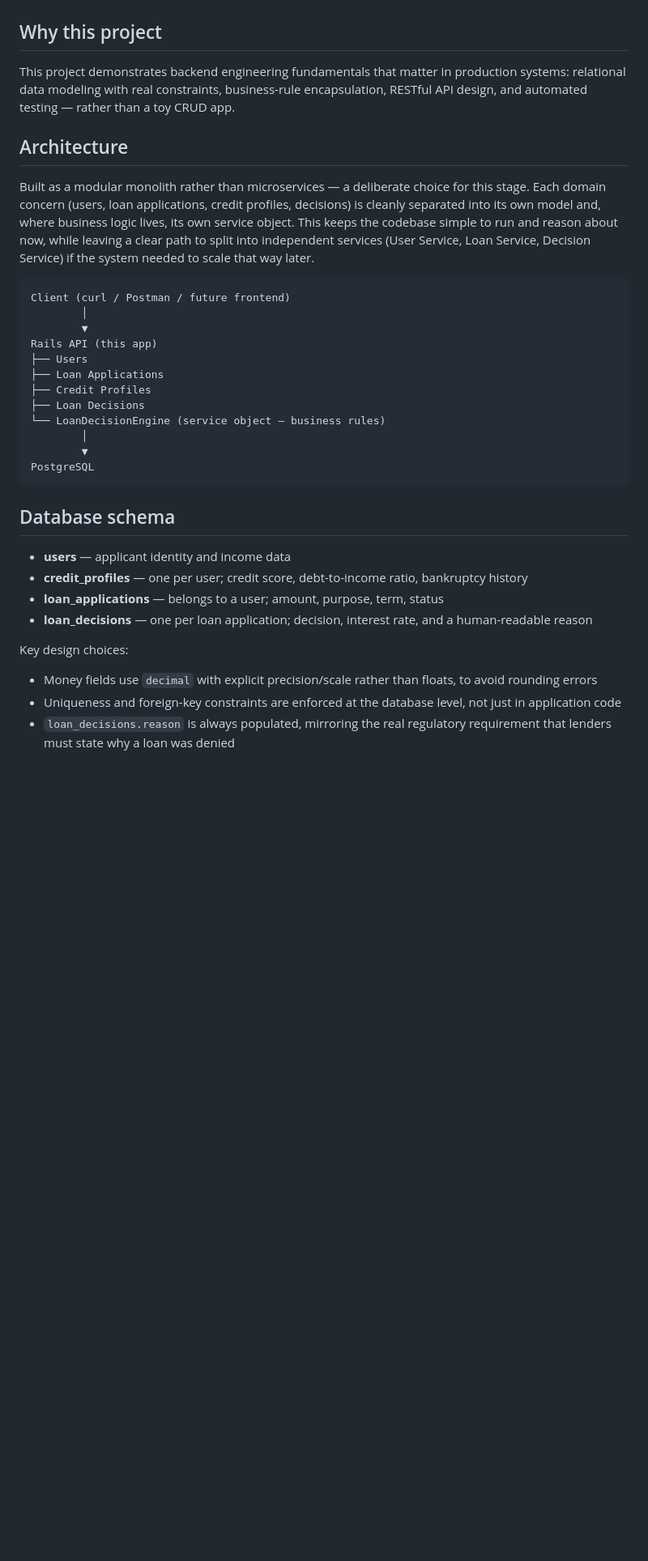
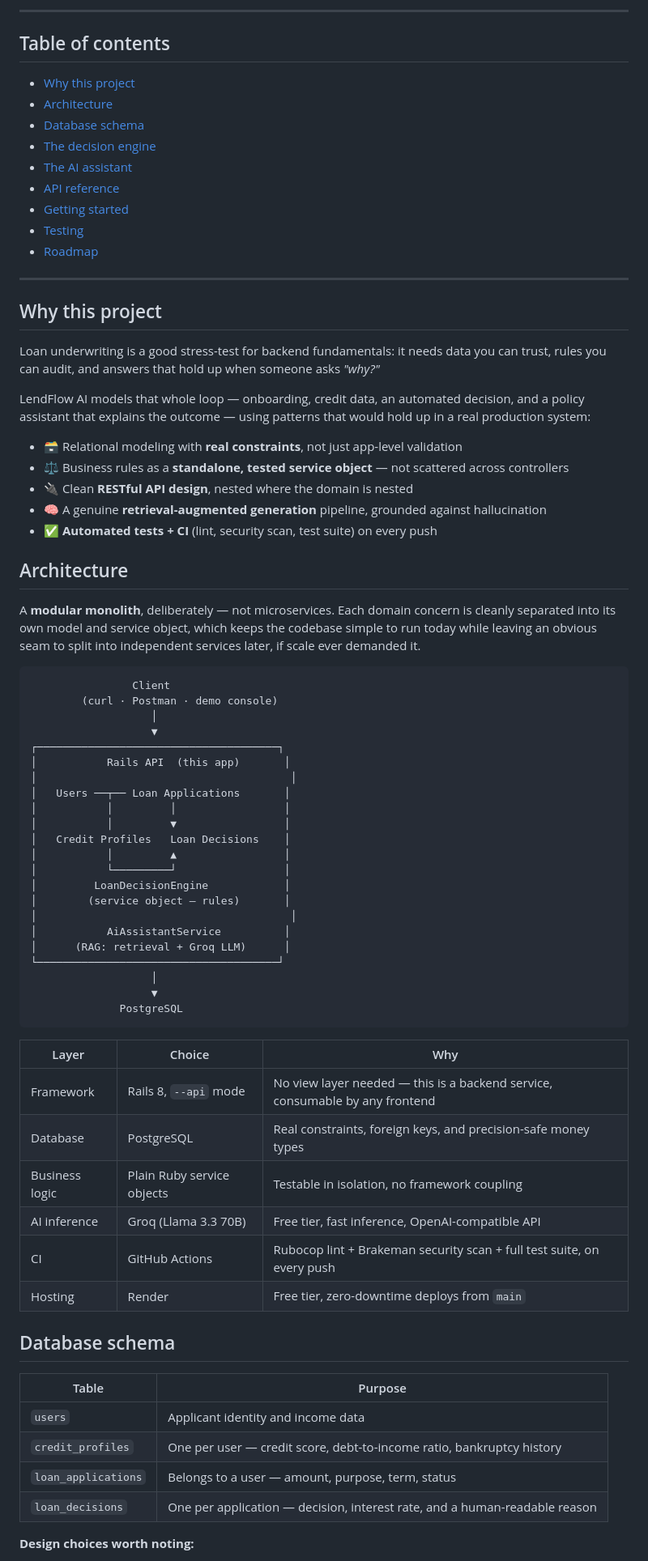
Before and after one commit to Pujitha-Reddy/lendflow-ai, a Markdown page: README.md, the part around one of its changes. Shown at 81% size. Rendered like a GitHub page; blank space fills up the shorter version.

Commit message:
Rewrite README with richer structure, badges, and diagrams

````diff
--- a/README.md
+++ b/README.md
@@ -7,36 +20,77 @@ A backend-first loan processing platform built with Ruby on Rails. It models a r
+---
+
+## Table of contents
+
+- [Why this project](#why-this-project)
+- [Architecture](#architecture)
+- [Database schema](#database-schema)
+- [The decision engine](#the-decision-engine)
+- [The AI assistant](#the-ai-assistant)
+- [API reference](#api-reference)
+- [Getting started](#getting-started)
+- [Testing](#testing)
+- [Roadmap](#roadmap)
+
+---
 
 ## Why this project
 
-This project demonstrates backend engineering fundamentals that matter in production systems: relational data modeling with real constraints, business-rule encapsulation, RESTful API design, and automated testing — rather than a toy CRUD app.
+Loan underwriting is a good stress-test for backend fundamentals: it needs data you can trust, rules you can audit, and answers that hold up when someone asks *"why?"*
+
+LendFlow AI models that whole loop — onboarding, credit data, an automated decision, and a policy assistant that explains the outcome — using patterns that would hold up in a real production system:
+
+- 🗃️ Relational modeling with **real constraints**, not just app-level validation
+- ⚖️ Business rules as a **standalone, tested service object** — not scattered across controllers
+- 🔌 Clean **RESTful API design**, nested where the domain is nested
+- 🧠 A genuine **retrieval-augmented generation** pipeline, grounded against hallucination
+- ✅ **Automated tests + CI** (lint, security scan, test suite) on every push
 
 ## Architecture
 
-Built as a modular monolith rather than microservices — a deliberate choice for this stage. Each domain concern (users, loan applications, credit profiles, decisions) is cleanly separated into its own model and, where business logic lives, its own service object. This keeps the codebase simple to run and reason about now, while leaving a clear path to split into independent services (User Service, Loan Service, Decision Service) if the system needed to scale that way later.
+A **modular monolith**, deliberately — not microservices. Each domain concern is cleanly separated into its own model and service object, which keeps the codebase simple to run today while leaving an obvious seam to split into independent services later, if scale ever demanded it.
 
 ```
-Client (curl / Postman / future frontend)
-        │
-        ▼
-Rails API (this app)
-├── Users
-├── Loan Applications
-├── Credit Profiles
-├── Loan Decisions
-└── LoanDecisionEngine (service object — business rules)
-        │
-        ▼
-PostgreSQL
+                Client
+        (curl · Postman · demo console)
+                   │
+                   ▼
+┌──────────────────────────────────────┐
+│           Rails API  (this app)       │
+│                                        │
+│   Users ──┬── Loan Applications       │
+│           │         │                 │
+│           │         ▼                 │
+│   Credit Profiles   Loan Decisions    │
+│           │         ▲                 │
+│           └─────────┘                 │
+│         LoanDecisionEngine            │
+│        (service object — rules)       │
+│                                        │
+│           AiAssistantService          │
+│      (RAG: retrieval + Groq LLM)      │
+└──────────────────────────────────────┘
+                   │
+                   ▼
+              PostgreSQL
 ```
+
+| Layer | Choice | Why |
+|---|---|---|
+| Framework | Rails 8, `--api` mode | No view layer needed — this is a backend service, consumable by any frontend |
+| Database | PostgreSQL | Real constraints, foreign keys, and precision-safe money types |
+| Business logic | Plain Ruby service objects | Testable in isolation, no framework coupling |
+| AI inference | Groq (Llama 3.3 70B) | Free tier, fast inference, OpenAI-compatible API |
+| CI | GitHub Actions | Rubocop lint + Brakeman security scan + full test suite, on every push |
+| Hosting | Render | Free tier, zero-downtime deploys from `main` |
 
 ## Database schema
 
-- **users** — applicant identity and income data
-- **credit_profiles** — one per user; credit score, debt-to-income ratio, bankruptcy history
-- **loan_applications** — belongs to a user; amount, purpose, term, status
-- **loan_decisions** — one per loan application; decision, interest rate, and a human-readable reason
+| Table | Purpose |
+|---|---|
+| `users` | Applicant identity and income data |
+| `credit_profiles` | One per user — credit score, debt-to-income ratio, bankruptcy history |
+| `loan_applications` | Belongs to a user — amount, purpose, term, status |
+| `loan_decisions` | One per application — decision, interest rate, and a human-readable reason |
 
-Key design choices:
-- Money fields use `decimal` with explicit precision/scale rather than floats, to avoid rounding errors
-- Uniqueness and foreign-key constraints are enforced at the database level, not just in application code
-- `loan_decisions.reason` is always populated, mirroring the real regulatory requirement that lenders must state why a loan was denied
+**Design choices worth noting:**
 
````
Also changed, not shown: other parts of README.md (+116 -28 lines).
